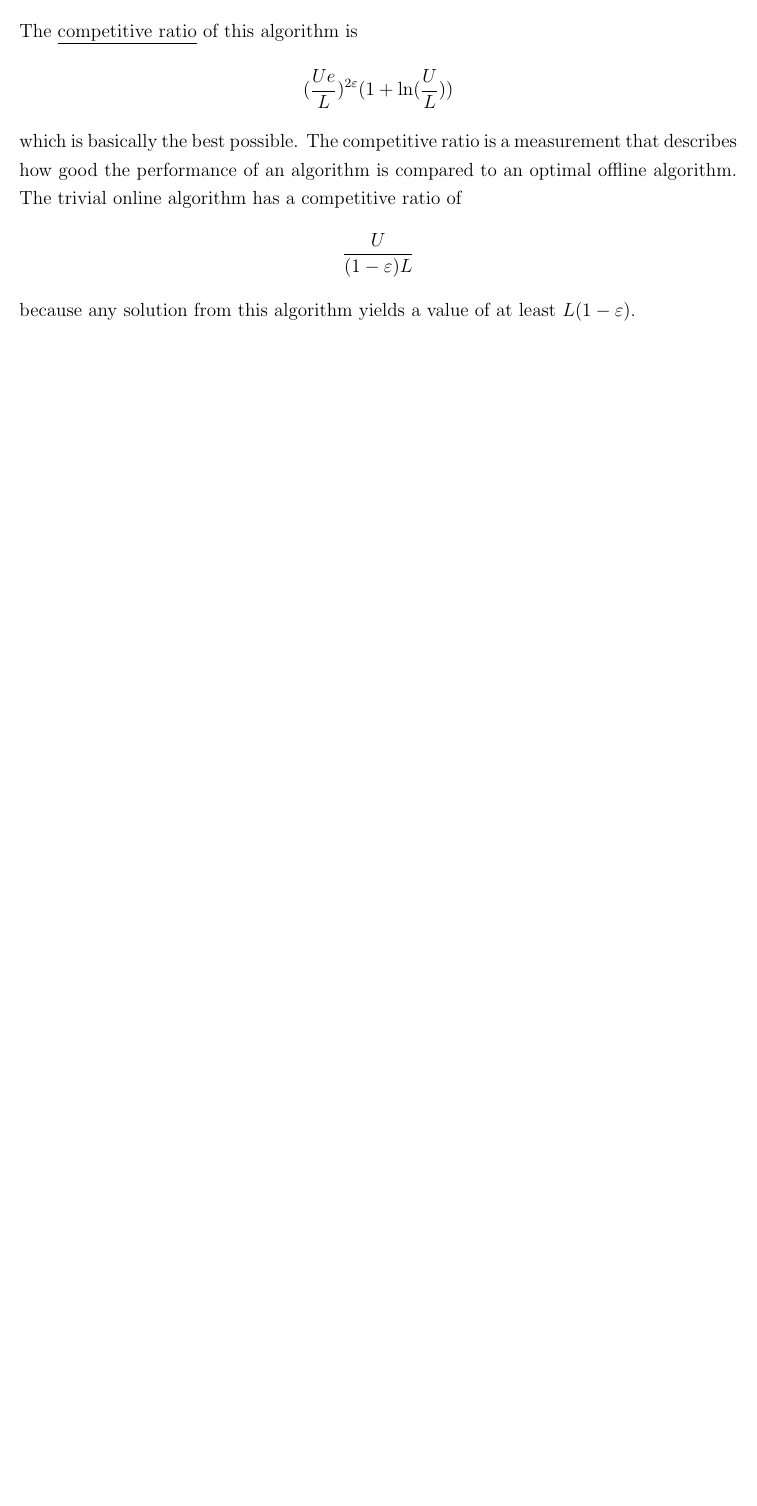
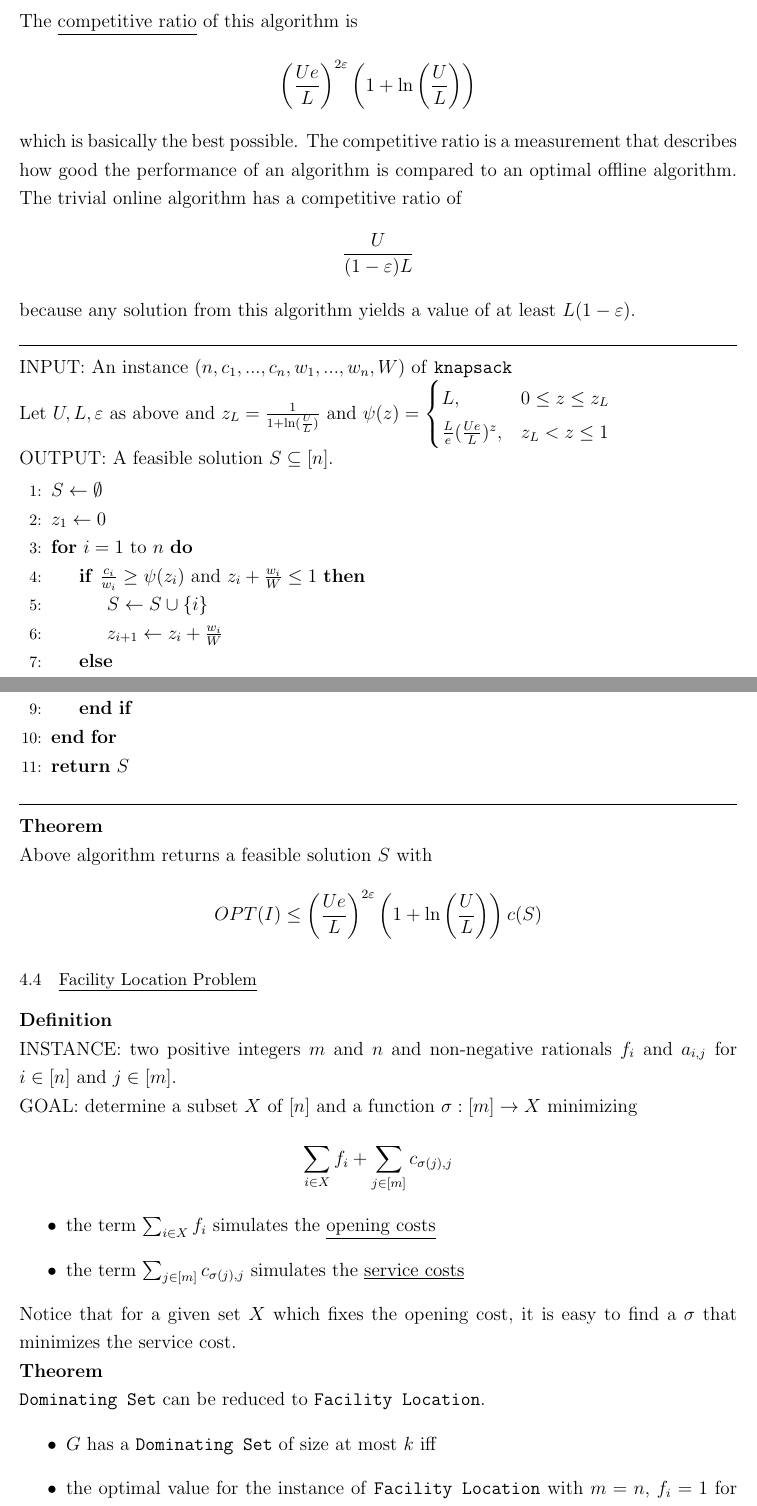
Before and after one commit to lschwartze/semester_5_summaries, a LaTeX document (Opii/Opii.tex): part of page 14 of 14 before the commit and two parts of pages 14 and 15 of 16 after it, the two joined at a grey line, cut so that both start at the same text, the shorter picture padded with empty space. Compiled offline with pdfLaTeX.

Commit message:
finish Opii for week 7

```diff
--- a/Opii/Opii.tex
+++ b/Opii/Opii.tex
@@ -298,5 +298,43 @@
 		\item $\psi(z_L) = L$
 		\item $\psi(1) = U$
 	\end{itemize}
-	The \underline{competitive ratio} of this algorithm is \[(\frac{Ue}{L})^{2\varepsilon}(1+\ln(\frac{U}{L}))\]
+	The \underline{competitive ratio} of this algorithm is \[\left(\frac{Ue}{L}\right)^{2\varepsilon}\left(1+\ln\left(\frac{U}{L}\right)\right)\]
 	which is basically the best possible. The competitive ratio is a measurement that describes how good the performance of an algorithm is compared to an optimal offline algorithm. The trivial online algorithm has a competitive ratio of \[\frac{U}{(1-\varepsilon)L}\] because any solution from this algorithm yields a value of at least $L(1-\varepsilon)$.
+	\par\noindent\rule{\textwidth}{0.4pt}
+	INPUT: An instance $(n,c_1,...,c_n, w_1,...,w_n,W)$ of \texttt{knapsack}\\
+	Let $U,L,\varepsilon$ as above and $z_L = \frac{1}{1+\ln (\frac{U}{L})}$ and $\psi(z) = \begin{cases}
+		L, & 0\leq z \leq z_L\\
+		\frac{L}{e}(\frac{Ue}{L})^z, & z_L < z \leq 1
+	\end{cases}$\\
+	OUTPUT: A feasible solution $S \subseteq [n]$.
+	\begin{algorithmic}[1]
+		\State $S \gets \emptyset$
+		\State $z_1 \gets 0$
+		\For{$i=1$ to $n$}
+		\If{$\frac{c_i}{w_i} \geq \psi(z_i)$ and $z_i + \frac{w_i}{W} \leq 1$}
+		\State $S \gets S \cup \{i\}$
+		\State $z_{i+1} \gets z_i + \frac{w_i}{W}$
+		\Else
+		\State $z_{i+1} \gets z_i$
+		\EndIf
+		\EndFor
+		\State \textbf{return} $S$
+	\end{algorithmic}
+	\par\noindent\rule{\textwidth}{0.4pt}\\
+	\textbf{Theorem}\\
+	Above algorithm returns a feasible solution $S$ with \[OPT(I) \leq \left(\frac{Ue}{L}\right)^{2\varepsilon}\left(1+\ln \left(\frac{U}{L}\right)\right)c(S)\]
+	\subsection{Facility Location Problem}
+	\textbf{Definition}\\
+	INSTANCE: two positive integers $m$ and $n$ and non-negative rationals $f_i$ and $a_{i,j}$ for $i \in [n]$ and $j \in [m]$.\\
+	GOAL: determine a subset $X$ of $[n]$ and a function $\sigma: [m] \to X$ minimizing \[\sum_{i \in X} f_i + \sum_{j \in [m]} c_{\sigma(j),j}\]
+	\begin{itemize}
+		\item the term $\sum_{i \in X} f_i$ simulates the \underline{opening costs}
+		\item the term $\sum_{j \in [m]} c_{\sigma(j),j}$ simulates the \underline{service costs}
+	\end{itemize}
+	Notice that for a given set $X$ which fixes the opening cost, it is easy to find a $\sigma$ that minimizes the service cost.\\
+	\textbf{Theorem}\\
+	\texttt{Dominating Set} can be reduced to \texttt{Facility Location}.
+	\begin{itemize}
+		\item $G$ has a \texttt{Dominating Set} of size at most $k$ iff
+		\item the optimal value for the instance of \texttt{Facility Location} with $m = n$, $f_i = 1$ for $i \in [n]$ and
+	\end{itemize}
@@ -302,0 +354 @@
+	OUTPUT: A feasible solution $(X, \sigma)$.
```
Also changed, not shown: Opii/Opii.tex (30 more changed lines).
